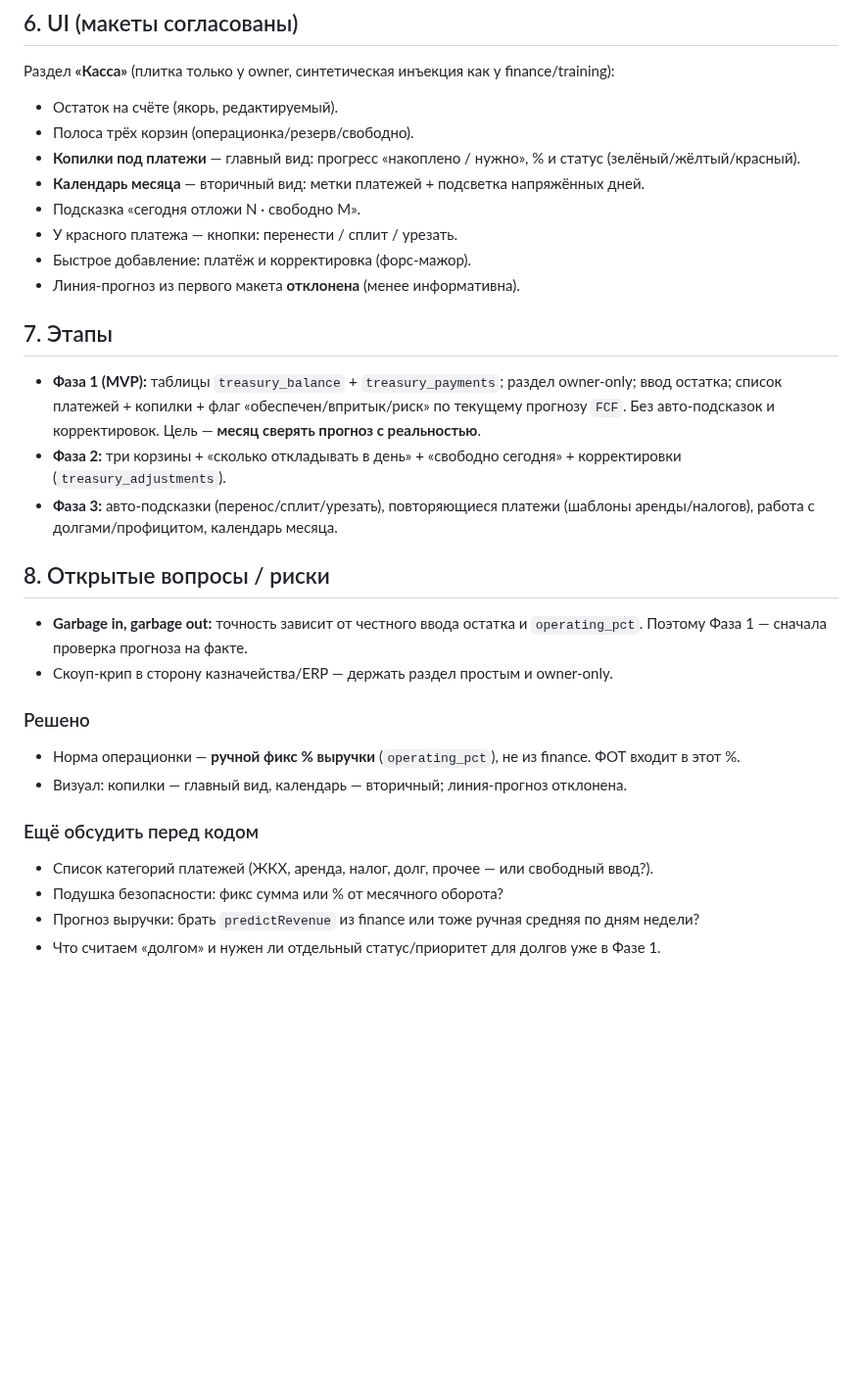
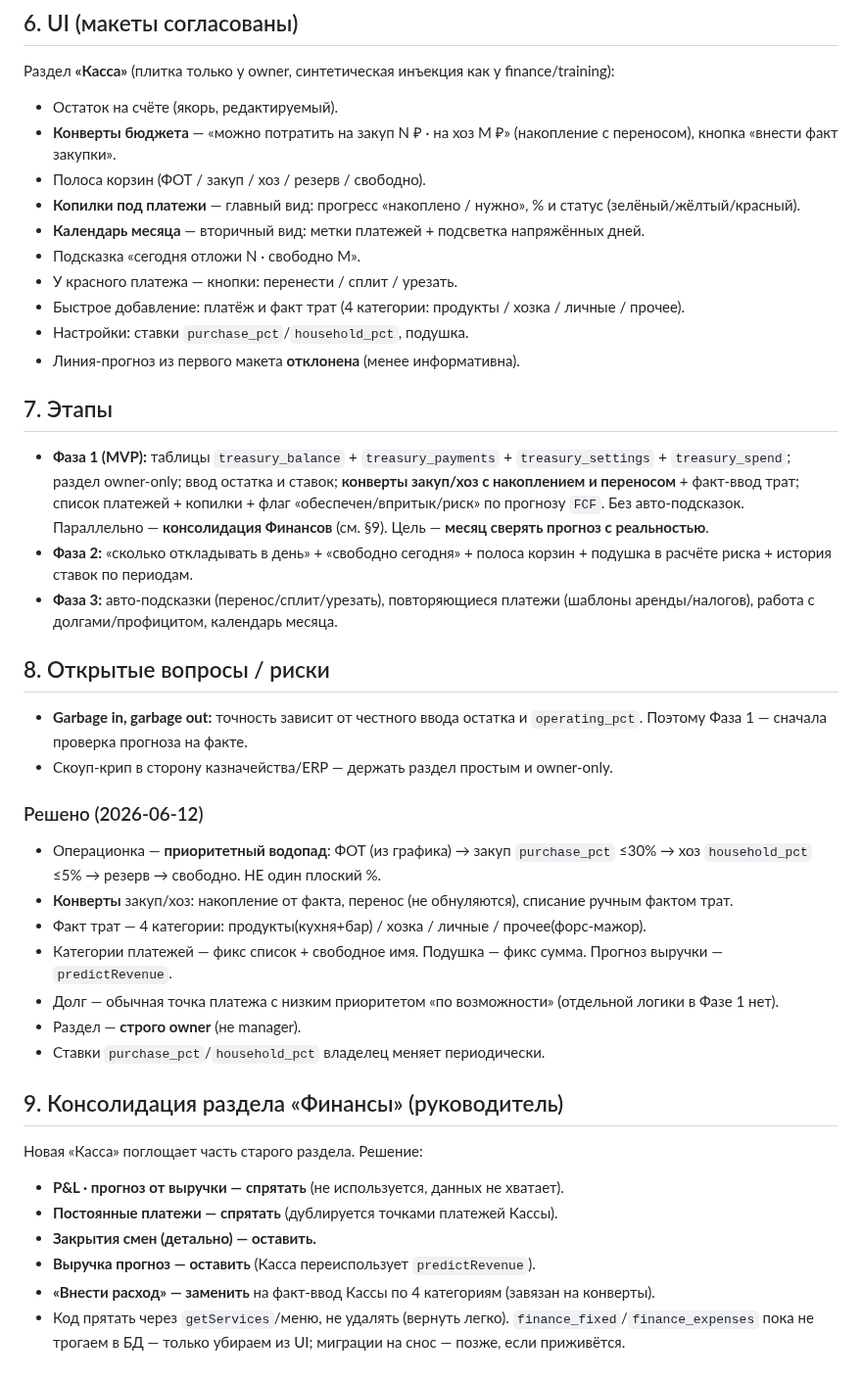
Before and after one commit to Etna-35/grafik, a Markdown page: docs/treasury-planner.md, the part around one of its changes. Shown at 98% size. Drawn GitHub-style; blank space fills up the shorter version.

```diff
--- a/docs/treasury-planner.md
+++ b/docs/treasury-planner.md
@@ -68,21 +92,24 @@
 
 Раздел **«Касса»** (плитка только у owner, синтетическая инъекция как у finance/training):
 - Остаток на счёте (якорь, редактируемый).
-- Полоса трёх корзин (операционка/резерв/свободно).
+- **Конверты бюджета** — «можно потратить на закуп N ₽ · на хоз M ₽» (накопление с переносом), кнопка «внести факт закупки».
+- Полоса корзин (ФОТ / закуп / хоз / резерв / свободно).
 - **Копилки под платежи** — главный вид: прогресс «накоплено / нужно», % и статус (зелёный/жёлтый/красный).
 - **Календарь месяца** — вторичный вид: метки платежей + подсветка напряжённых дней.
 - Подсказка «сегодня отложи N · свободно M».
 - У красного платежа — кнопки: перенести / сплит / урезать.
-- Быстрое добавление: платёж и корректировка (форс-мажор).
+- Быстрое добавление: платёж и факт трат (4 категории: продукты / хозка / личные / прочее).
+- Настройки: ставки `purchase_pct`/`household_pct`, подушка.
 - Линия-прогноз из первого макета **отклонена** (менее информативна).
 
 ## 7. Этапы
 
-- **Фаза 1 (MVP):** таблицы `treasury_balance` + `treasury_payments`; раздел owner-only; ввод остатка;
-  список платежей + копилки + флаг «обеспечен/впритык/риск» по текущему прогнозу `FCF`. Без авто-подсказок
-  и корректировок. Цель — **месяц сверять прогноз с реальностью**.
-- **Фаза 2:** три корзины + «сколько откладывать в день» + «свободно сегодня» + корректировки
-  (`treasury_adjustments`).
+- **Фаза 1 (MVP):** таблицы `treasury_balance` + `treasury_payments` + `treasury_settings` + `treasury_spend`;
+  раздел owner-only; ввод остатка и ставок; **конверты закуп/хоз с накоплением и переносом** + факт-ввод трат;
+  список платежей + копилки + флаг «обеспечен/впритык/риск» по прогнозу `FCF`. Без авто-подсказок.
+  Параллельно — **консолидация Финансов** (см. §9). Цель — **месяц сверять прогноз с реальностью**.
+- **Фаза 2:** «сколько откладывать в день» + «свободно сегодня» + полоса корзин + подушка в расчёте риска +
+  история ставок по периодам.
 - **Фаза 3:** авто-подсказки (перенос/сплит/урезать), повторяющиеся платежи (шаблоны аренды/налогов),
   работа с долгами/профицитом, календарь месяца.
 
@@ -92,12 +119,23 @@
   Поэтому Фаза 1 — сначала проверка прогноза на факте.
 - Скоуп-крип в сторону казначейства/ERP — держать раздел простым и owner-only.
 
-### Решено
-- Норма операционки — **ручной фикс % выручки** (`operating_pct`), не из finance. ФОТ входит в этот %.
-- Визуал: копилки — главный вид, календарь — вторичный; линия-прогноз отклонена.
+### Решено (2026-06-12)
+- Операционка — **приоритетный водопад**: ФОТ (из графика) → закуп `purchase_pct` ≤30% → хоз `household_pct` ≤5%
+  → резерв → свободно. НЕ один плоский %.
+- **Конверты** закуп/хоз: накопление от факта, перенос (не обнуляются), списание ручным фактом трат.
+- Факт трат — 4 категории: продукты(кухня+бар) / хозка / личные / прочее(форс-мажор).
+- Категории платежей — фикс список + свободное имя. Подушка — фикс сумма. Прогноз выручки — `predictRevenue`.
+- Долг — обычная точка платежа с низким приоритетом «по возможности» (отдельной логики в Фазе 1 нет).
+- Раздел — **строго owner** (не manager).
+- Ставки `purchase_pct`/`household_pct` владелец меняет периодически.
 
-### Ещё обсудить перед кодом
-- Список категорий платежей (ЖКХ, аренда, налог, долг, прочее — или свободный ввод?).
-- Подушка безопасности: фикс сумма или % от месячного оборота?
-- Прогноз выручки: брать `predictRevenue` из finance или тоже ручная средняя по дням недели?
-- Что считаем «долгом» и нужен ли отдельный статус/приоритет для долгов уже в Фазе 1.
+## 9. Консолидация раздела «Финансы» (руководитель)
+
+Новая «Касса» поглощает часть старого раздела. Решение:
+- **P&L · прогноз от выручки — спрятать** (не используется, данных не хватает).
+- **Постоянные платежи — спрятать** (дублируется точками платежей Кассы).
+- **Закрытия смен (детально) — оставить.**
+- **Выручка прогноз — оставить** (Касса переиспользует `predictRevenue`).
+- **«Внести расход» — заменить** на факт-ввод Кассы по 4 категориям (завязан на конверты).
+- Код прятать через `getServices`/меню, не удалять (вернуть легко). `finance_fixed`/`finance_expenses` пока
+  не трогаем в БД — только убираем из UI; миграции на снос — позже, если приживётся.
```
Also changed, not shown: other parts of docs/treasury-planner.md (+44 -20 lines).
